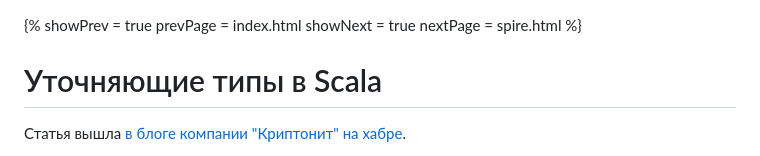
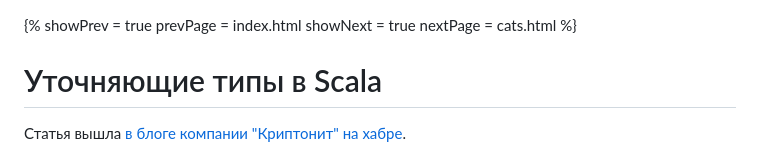
Before and after one commit to artemkorsakov/scalabook, a Markdown page: docs/libs/refined.md, the part around the change. GitHub-like rendering.

```diff
--- a/docs/libs/refined.md
+++ b/docs/libs/refined.md
@@ -2,7 +2,7 @@
 showPrev = true
 prevPage = index.html
 showNext = true
-nextPage = spire.html
+nextPage = cats.html
 %}
 
 # Уточняющие типы в Scala
```
Also changed, not shown: docs/libs/cats.md (added, +185 -0 lines), docs/libs/spire.md (+1 -1 lines), docs/typeclass/index.md (+1 -0 lines), docs/libs/images/cats2.png (added), 3 other files.
